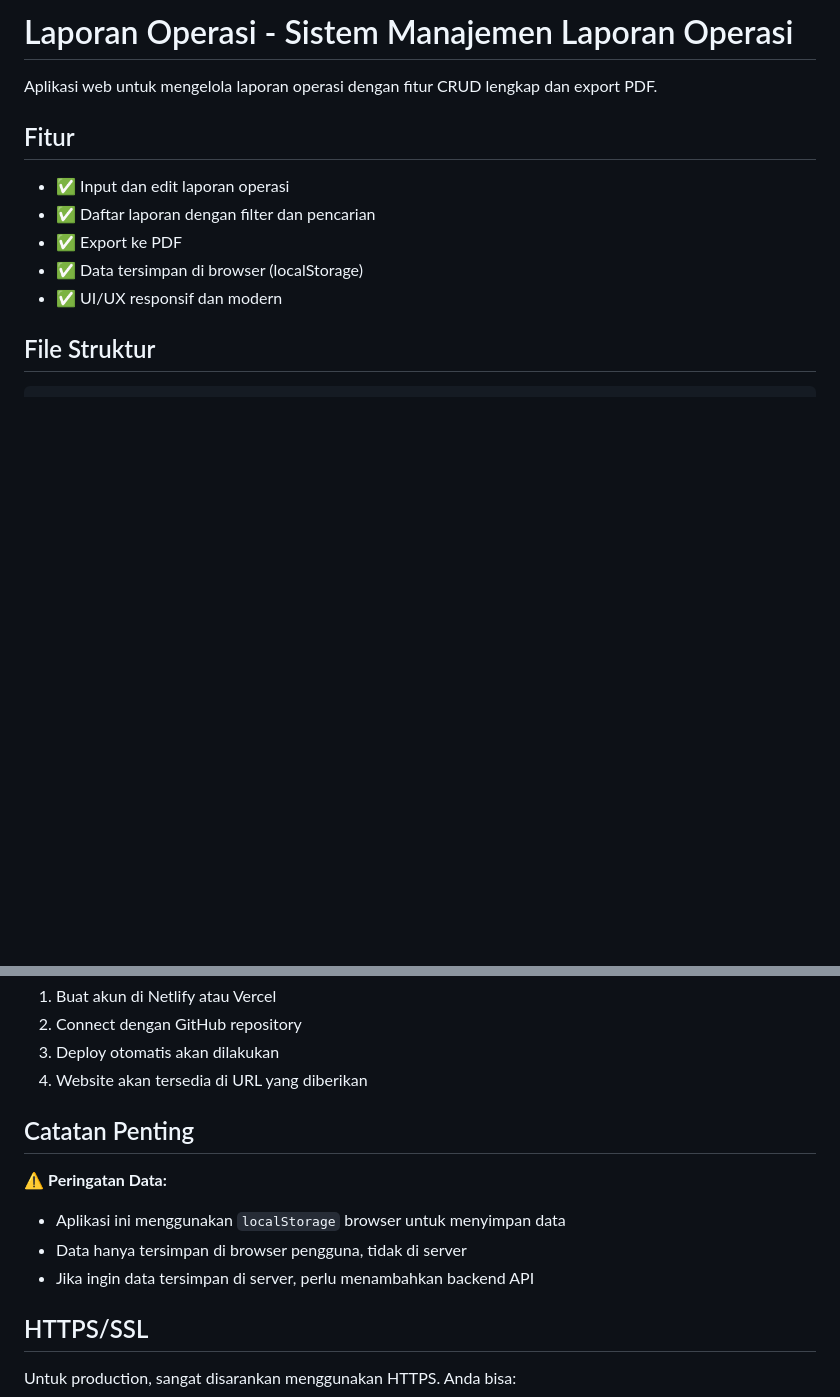
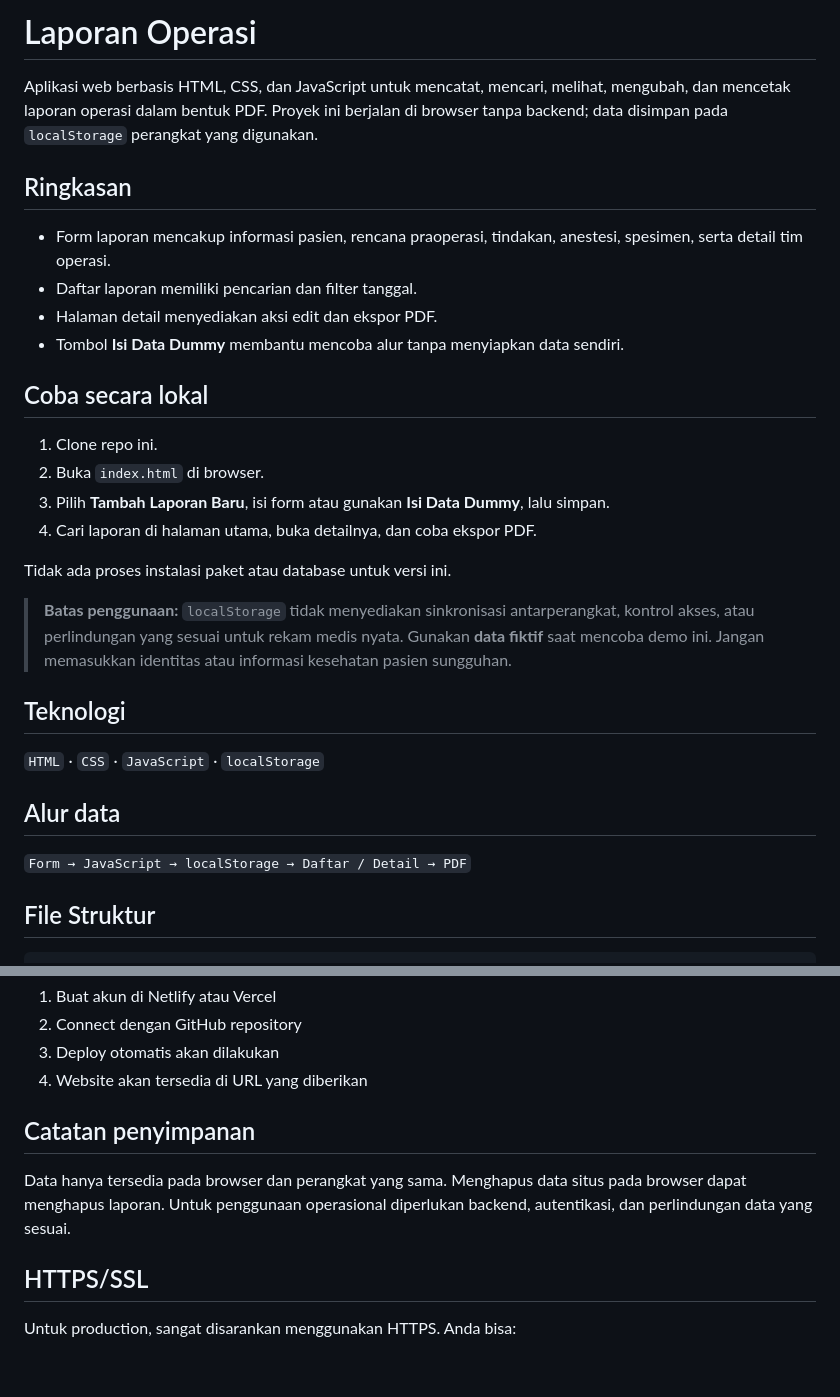
Before and after one commit to fathdevs/LAPORANOPERASI-, a Markdown page: README.md, 2 parts joined by grey strips. GitHub-like rendering; blank space fills up the shorter version.

Commit message:
docs: present Laporan Operasi and clarify demo data limits

```diff
--- a/README.md
+++ b/README.md
@@ -1,14 +1,32 @@
-# Laporan Operasi - Sistem Manajemen Laporan Operasi
+# Laporan Operasi
 
-Aplikasi web untuk mengelola laporan operasi dengan fitur CRUD lengkap dan export PDF.
+Aplikasi web berbasis HTML, CSS, dan JavaScript untuk mencatat, mencari, melihat, mengubah, dan mencetak laporan operasi dalam bentuk PDF. Proyek ini berjalan di browser tanpa backend; data disimpan pada `localStorage` perangkat yang digunakan.
 
-## Fitur
+## Ringkasan
 
-- ✅ Input dan edit laporan operasi
-- ✅ Daftar laporan dengan filter dan pencarian
-- ✅ Export ke PDF
-- ✅ Data tersimpan di browser (localStorage)
-- ✅ UI/UX responsif dan modern
+- Form laporan mencakup informasi pasien, rencana praoperasi, tindakan, anestesi, spesimen, serta detail tim operasi.
+- Daftar laporan memiliki pencarian dan filter tanggal.
+- Halaman detail menyediakan aksi edit dan ekspor PDF.
+- Tombol **Isi Data Dummy** membantu mencoba alur tanpa menyiapkan data sendiri.
+
+## Coba secara lokal
+
+1. Clone repo ini.
+2. Buka `index.html` di browser.
+3. Pilih **Tambah Laporan Baru**, isi form atau gunakan **Isi Data Dummy**, lalu simpan.
+4. Cari laporan di halaman utama, buka detailnya, dan coba ekspor PDF.
+
+Tidak ada proses instalasi paket atau database untuk versi ini.
+
+> **Batas penggunaan:** `localStorage` tidak menyediakan sinkronisasi antarperangkat, kontrol akses, atau perlindungan yang sesuai untuk rekam medis nyata. Gunakan **data fiktif** saat mencoba demo ini. Jangan memasukkan identitas atau informasi kesehatan pasien sungguhan.
+
+## Teknologi
+
+`HTML` · `CSS` · `JavaScript` · `localStorage`
+
+## Alur data
+
+`Form → JavaScript → localStorage → Daftar / Detail → PDF`
 
 ## File Struktur
 
@@ -128,12 +146,9 @@ sudo systemctl reload nginx
 3. Deploy otomatis akan dilakukan
 4. Website akan tersedia di URL yang diberikan
 
-## Catatan Penting
+## Catatan penyimpanan
 
-⚠️ **Peringatan Data:**
-- Aplikasi ini menggunakan `localStorage` browser untuk menyimpan data
-- Data hanya tersimpan di browser pengguna, tidak di server
-- Jika ingin data tersimpan di server, perlu menambahkan backend API
+Data hanya tersedia pada browser dan perangkat yang sama. Menghapus data situs pada browser dapat menghapus laporan. Untuk penggunaan operasional diperlukan backend, autentikasi, dan perlindungan data yang sesuai.
 
 ## HTTPS/SSL
 
```
